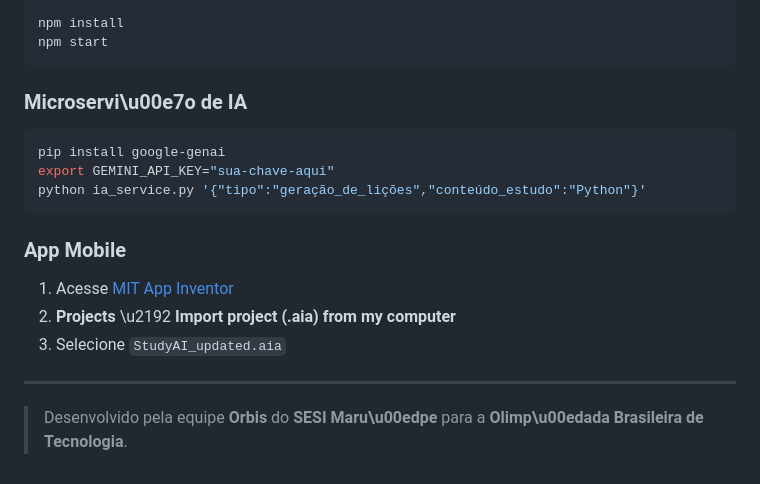
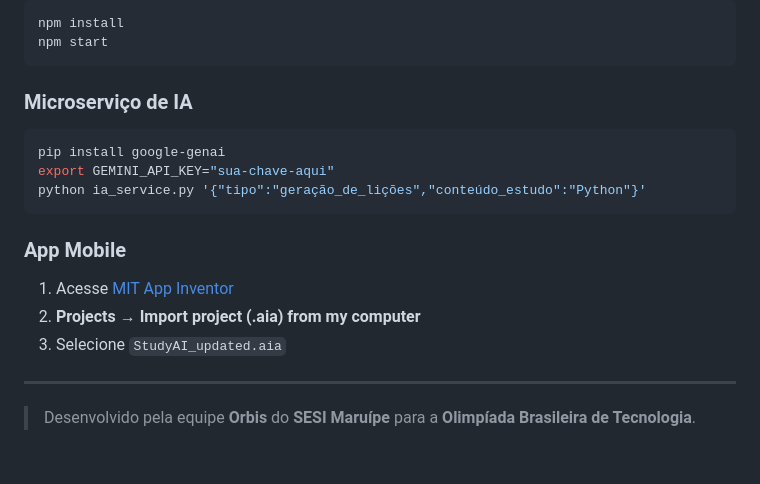
Before and after one commit to orbisteam/studyai, a Markdown page: README.md, the part around one of its changes. Rendered like a GitHub page.

````diff
--- a/README.md
+++ b/README.md
@@ -125,7 +126,7 @@ npm install
 npm start
 ```
 
-### Microservi\u00e7o de IA
+### Microserviço de IA
 ```bash
 pip install google-genai
 export GEMINI_API_KEY="sua-chave-aqui"
@@ -134,9 +135,9 @@ python ia_service.py '{"tipo":"geração_de_lições","conteúdo_estudo":"Python
 
 ### App Mobile
 1. Acesse [MIT App Inventor](https://ai2.appinventor.mit.edu)
-2. **Projects** \u2192 **Import project (.aia) from my computer**
+2. **Projects** → **Import project (.aia) from my computer**
 3. Selecione `StudyAI_updated.aia`
 
 ---
 
-> Desenvolvido pela equipe **Orbis** do **SESI Maru\u00edpe** para a **Olimp\u00edada Brasileira de Tecnologia**.
+> Desenvolvido pela equipe **Orbis** do **SESI Maruípe** para a **Olimpíada Brasileira de Tecnologia**.
````
Also changed, not shown: other parts of README.md (+43 -42 lines).
